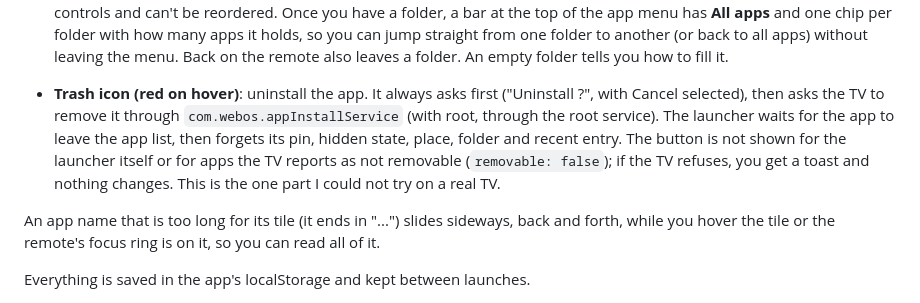
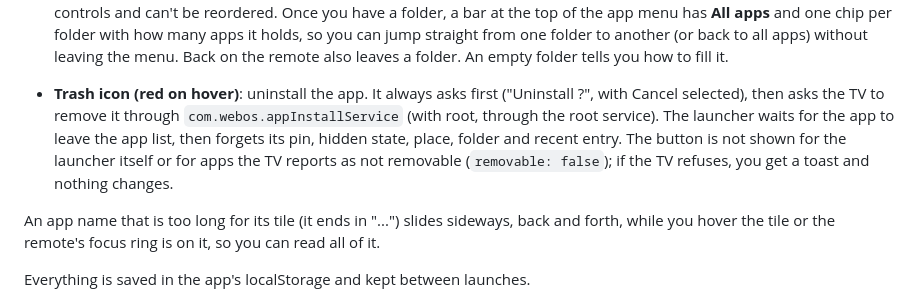
Before and after one commit to Shantil-K/OpenLauncher, a Markdown page: Readme.md, the part around the change. Drawn GitHub-style.

Commit message:
README: Uninstall has been tried on a real TV
Co-Authored-By: Claude Sonnet 5 <noreply@anthropic.com>

```diff
--- a/Readme.md
+++ b/Readme.md
@@ -117,7 +117,7 @@ hovering an app shows its controls over it:
 
 - **Inputs, TV, Settings, Sharing, Help folders**: the TV keeps its own apps out of an app list (`visible: false`), but some of them are useful, so the first time they are found they are put in folders of their own: **Inputs** (HDMI 1-4, DisplayPort, AV, AV1/AV2, Component, USB-C), **TV** (Live TV, Guide, Recordings, Scheduler, Programme manager/tuning), **Settings** (TV settings, Software Update, Picture and Sound wizards, Soundbar, Game Optimizer, Notifications...), **Sharing** (Screen Share, AirPlay, Chromecast, Sound Share, Bluetooth audio, Auracast, Remote PC...) and **Help** (User Guide, Tips, Quick Help...). Only apps the TV hides are moved, and only groups with an installed app get a folder. They are normal folders after that: rename them, take an app out (it stays out and goes back to being hidden), or delete one (it stays deleted). **Settings > Apps > Folders > Restore** puts them all back. An app in a folder is always listed. Everything else the TV hides (overlays, ad and service apps, examples...) stays hidden unless **System apps** is on.
 - **Folder icon**: opens "Move <app> to": the app's icon and where it is now at the top, then a card for the **Main list** and one for each folder (a peek at its apps, how many it holds, a tick on the one the app is in). Press a card and the app moves, with a line at the bottom saying so. Under the cards, **New folder** offers one-press names that aren't used yet (Games, Streaming, Media, Tools, Kids...) that make the folder and move the app in one go, or **Type a name** to open a text box (Enter or Create makes it; a name that's blank or already used is explained in the same window). Folders show first in the app menu, each as a small 2x2 peek at the apps inside. The Recent apps row is filled in by itself, so its tiles have no edit controls and can't be reordered. Once you have a folder, a bar at the top of the app menu has **All apps** and one chip per folder with how many apps it holds, so you can jump straight from one folder to another (or back to all apps) without leaving the menu. Back on the remote also leaves a folder. An empty folder tells you how to fill it.
-- **Trash icon (red on hover)**: uninstall the app. It always asks first ("Uninstall <app>?", with Cancel selected), then asks the TV to remove it through `com.webos.appInstallService` (with root, through the root service). The launcher waits for the app to leave the app list, then forgets its pin, hidden state, place, folder and recent entry. The button is not shown for the launcher itself or for apps the TV reports as not removable (`removable: false`); if the TV refuses, you get a toast and nothing changes. This is the one part I could not try on a real TV.
+- **Trash icon (red on hover)**: uninstall the app. It always asks first ("Uninstall <app>?", with Cancel selected), then asks the TV to remove it through `com.webos.appInstallService` (with root, through the root service). The launcher waits for the app to leave the app list, then forgets its pin, hidden state, place, folder and recent entry. The button is not shown for the launcher itself or for apps the TV reports as not removable (`removable: false`); if the TV refuses, you get a toast and nothing changes.
 
 An app name that is too long for its tile (it ends in "...") slides sideways, back and forth, while you hover the tile or the remote's focus ring is on it, so you can read all of it.
 
```
